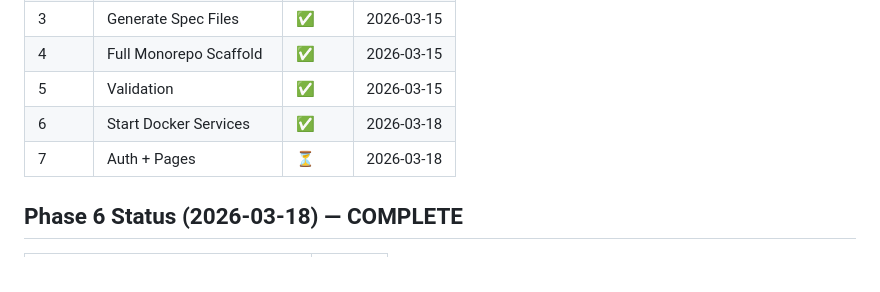
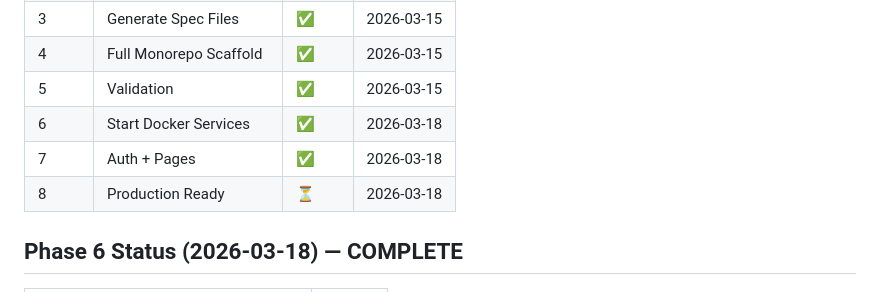
Before and after one commit to bonitobonita24/Marine-Guardian-Enterprise, a Markdown page: docs/IMPLEMENTATION_MAP.md, the part around the change. Drawn GitHub-style.

Commit message:
fix: Update Phase 7 status to complete for Auth + Pages

```diff
--- a/docs/IMPLEMENTATION_MAP.md
+++ b/docs/IMPLEMENTATION_MAP.md
@@ -27,7 +27,8 @@
 | 4     | Full Monorepo Scaffold | ✅     | 2026-03-15 |
 | 5     | Validation             | ✅     | 2026-03-15 |
 | 6     | Start Docker Services  | ✅     | 2026-03-18 |
-| 7     | Auth + Pages          | ⏳     | 2026-03-18 |
+| 7     | Auth + Pages          | ✅     | 2026-03-18 |
+| 8     | Production Ready      | ⏳     | 2026-03-18 |
 
 ## Phase 6 Status (2026-03-18) — COMPLETE
 
```
